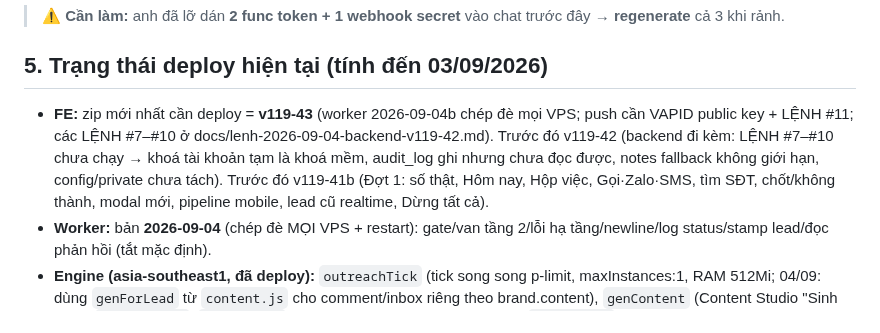
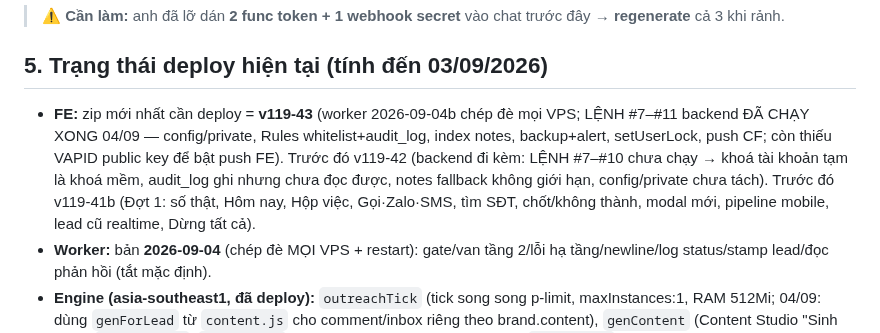
Before and after one commit to xvdesign68-jpg/tdm1, a Markdown page: HANDOFF.md, the part around the change. GitHub-like rendering.

```diff
--- a/HANDOFF.md
+++ b/HANDOFF.md
@@ -52,7 +52,7 @@ Sau khi giải nén zip: phiên mới cài 1 lần `npm i playwright-core` (Chro
 > ⚠ **Cần làm:** anh đã lỡ dán **2 func token + 1 webhook secret** vào chat trước đây → **regenerate** cả 3 khi rảnh.
 
 ## 5. Trạng thái deploy hiện tại (tính đến 03/09/2026)
-- **FE:** zip mới nhất cần deploy = **v119-43** (worker 2026-09-04b chép đè mọi VPS; push cần VAPID public key + LỆNH #11; các LỆNH #7–#10 ở docs/lenh-2026-09-04-backend-v119-42.md). Trước đó v119-42 (backend đi kèm: LỆNH #7–#10 chưa chạy → khoá tài khoản tạm là khoá mềm, audit_log ghi nhưng chưa đọc được, notes fallback không giới hạn, config/private chưa tách). Trước đó v119-41b (Đợt 1: số thật, Hôm nay, Hộp việc, Gọi·Zalo·SMS, tìm SĐT, chốt/không thành, modal mới, pipeline mobile, lead cũ realtime, Dừng tất cả).
+- **FE:** zip mới nhất cần deploy = **v119-43** (worker 2026-09-04b chép đè mọi VPS; LỆNH #7–#11 backend ĐÃ CHẠY XONG 04/09 — config/private, Rules whitelist+audit_log, index notes, backup+alert, setUserLock, push CF; còn thiếu VAPID public key để bật push FE). Trước đó v119-42 (backend đi kèm: LỆNH #7–#10 chưa chạy → khoá tài khoản tạm là khoá mềm, audit_log ghi nhưng chưa đọc được, notes fallback không giới hạn, config/private chưa tách). Trước đó v119-41b (Đợt 1: số thật, Hôm nay, Hộp việc, Gọi·Zalo·SMS, tìm SĐT, chốt/không thành, modal mới, pipeline mobile, lead cũ realtime, Dừng tất cả).
 - **Worker:** bản **2026-09-04** (chép đè MỌI VPS + restart): gate/van tầng 2/lỗi hạ tầng/newline/log status/stamp lead/đọc phản hồi (tắt mặc định).
 - **Engine (asia-southeast1, đã deploy):** `outreachTick` (tick song song p-limit, maxInstances:1, RAM 512Mi; 04/09: dùng `genForLead` từ `content.js` cho comment/inbox riêng theo brand.content), `genContent` (Content Studio "Sinh thử"), `funcWebhook`, `fbaccounts` (saveFbAccount/deleteFbAccount), `manualScan`… + comment-lead (`commentIdOf`/`commentUrlOf` + payload `kind:'comment'`).
 - **Firestore:** Rules cho `outreach_log`/`outreach_stats`/`workers`/`worker_config`/`fb_accounts`/`brands` đã có. TTL `outreach_log.expireAt` = **ACTIVE** (xoá log >60 ngày). Index: `leads(brand,phone,detected_at desc)`=CICAgJjFqZMK (tìm SĐT, v119-40d); `outreach_tasks(workerId,status,createdAt)`=CICAgNiroIEK; `outreach_threads(pid,active,nextAt)`; `outreach_log(brandCode,at)`; `leads(brand,detected_at)`; `notes` collectionGroup (brand/vis/by_uid).
```
Also changed, not shown: CLAUDE.md (+3 -2 lines).
